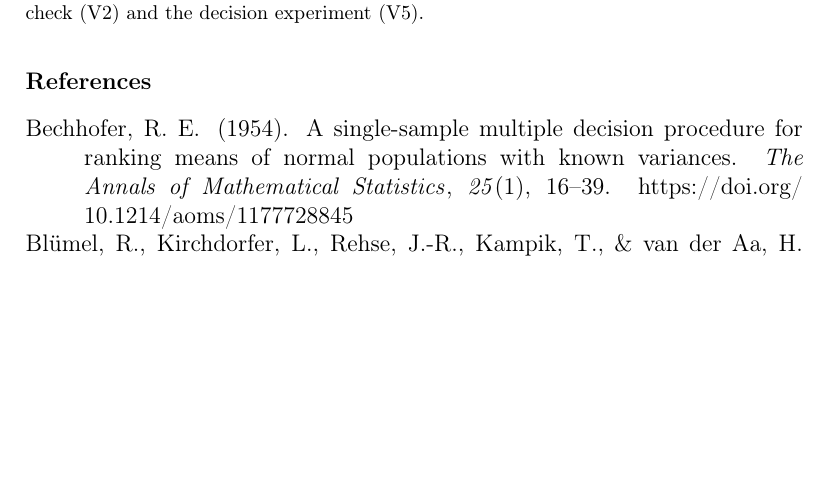
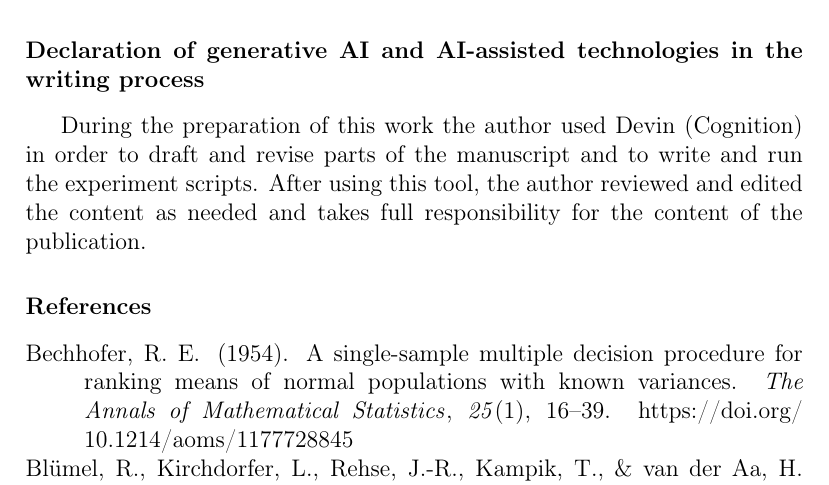
Before and after one commit to BFH-Process-Digitalization/process-simulator-paper, a LaTeX paper (paper/main.tex): part of page 16 of 19 before the commit and part of page 14 of 18 after it, cut at the place of the change, the shorter picture padded with empty space. Compiled offline with pdfLaTeX.

Commit message:
Declare generative AI use as SIMPAT requires and move the appendix after the references

```diff
--- a/paper/main.tex
+++ b/paper/main.tex
@@ -192,6 +192,12 @@ Software: \url{https://github.com/BFH-Process-Digitalization/process-simulator}
 \section*{Declaration of competing interest}
 The author declares no competing interests.
 
+\section*{Declaration of generative AI and AI-assisted technologies in the writing process}
+During the preparation of this work the author used Devin (Cognition) in order to draft and revise parts of the manuscript and to write and run the experiment scripts. After using this tool, the author reviewed and edited the content as needed and takes full responsibility for the content of the publication.
+
+\bibliographystyle{apacite}
+\bibliography{references}
+
 \appendix
 \setcounter{figure}{0}
 \section{Test models}
```
Also changed, not shown: paper/main.pdf, paper/main.tex (2 more changed lines).
